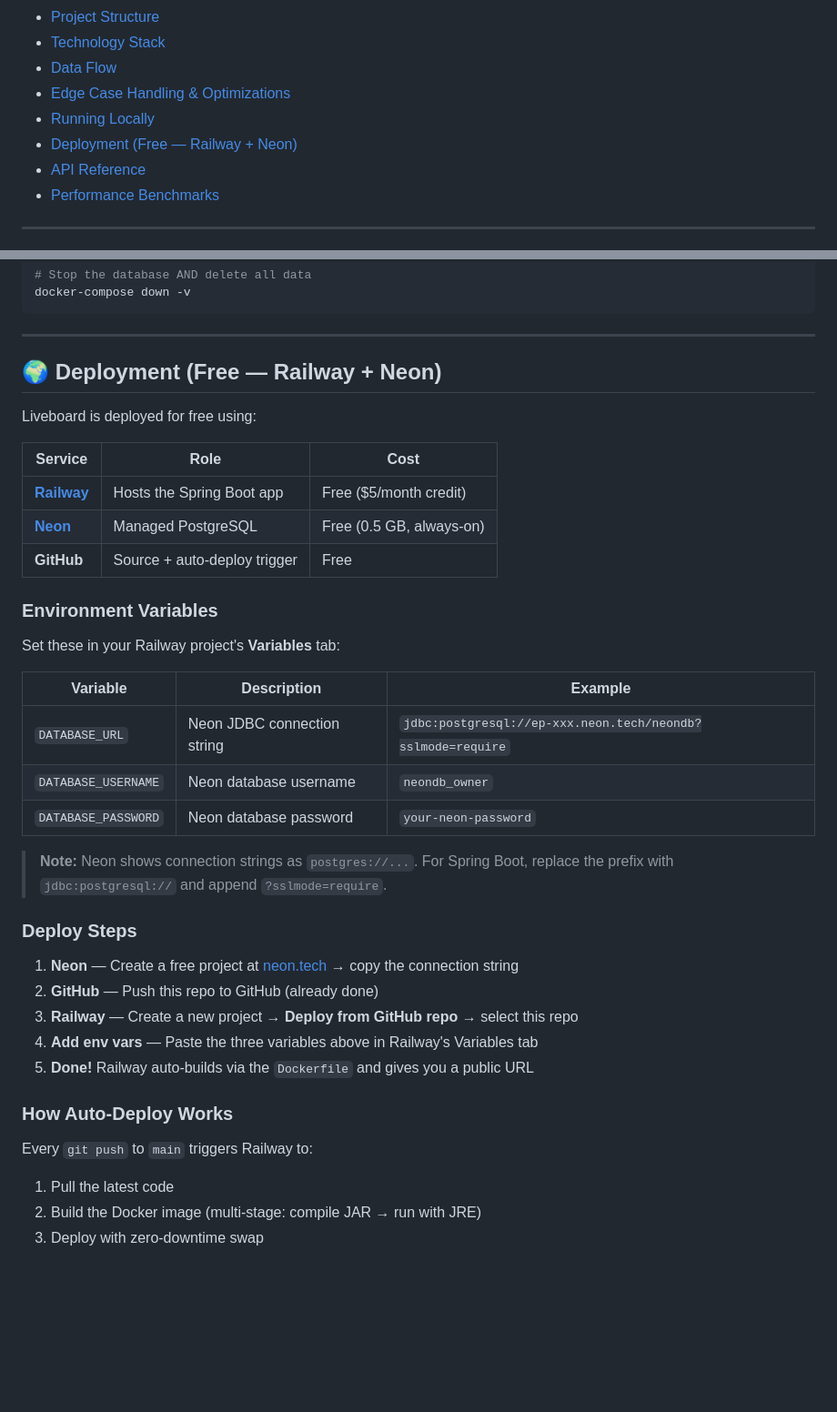
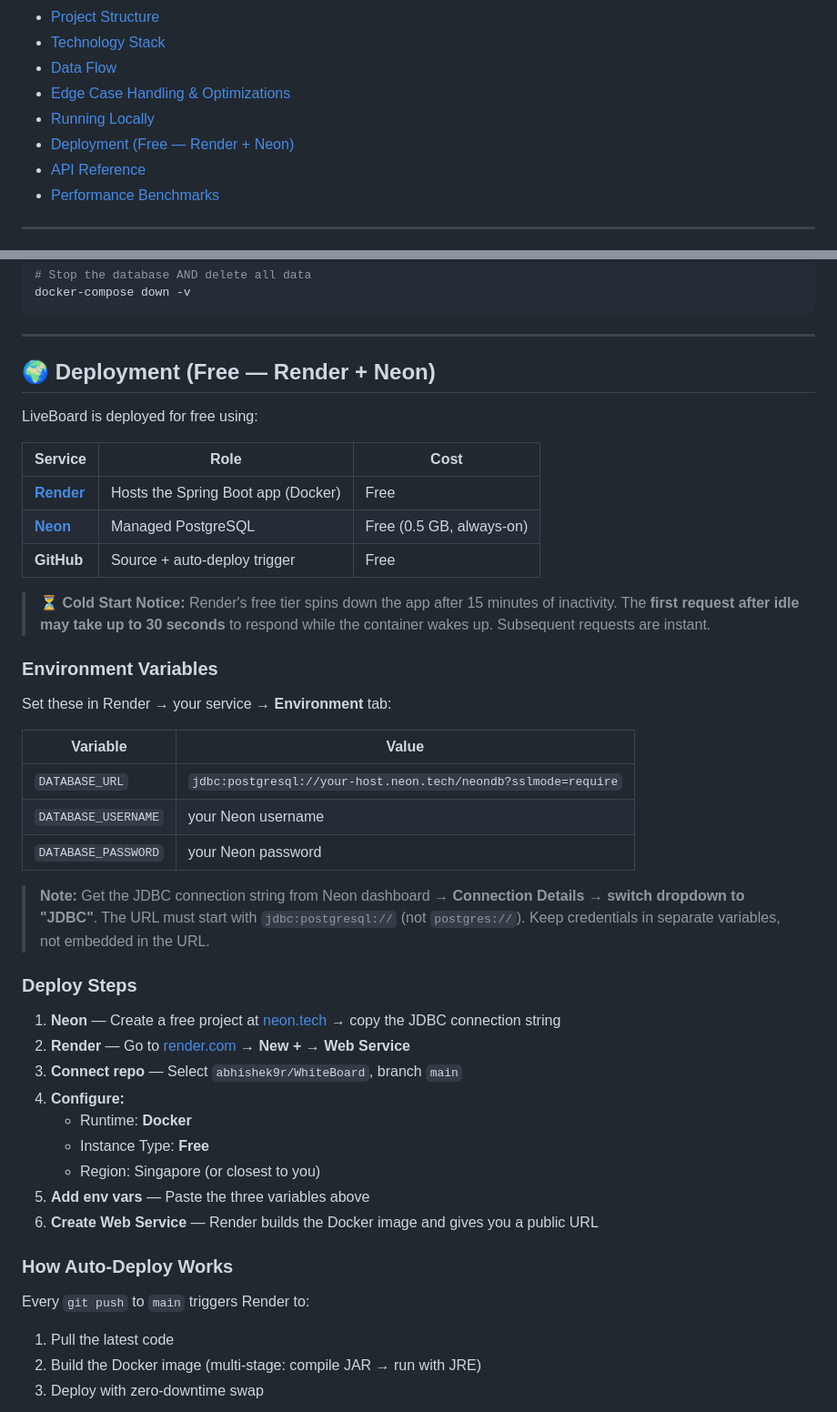
Before and after one commit to abhishek9r/WhiteBoard, a Markdown page: README.md, 2 parts joined by grey strips. Shown at 91% size. Drawn GitHub-style; blank space fills up the shorter version.

Commit message:
docs: update deployment section from Railway to Render with cold-start notice

```diff
--- a/README.md
+++ b/README.md
@@ -14,7 +14,7 @@
 - [Data Flow](#-data-flow)
 - [Edge Case Handling & Optimizations](#-edge-case-handling--optimizations)
 - [Running Locally](#-running-locally)
-- [Deployment (Free — Railway + Neon)](#-deployment-free--railway--neon)
+- [Deployment (Free — Render + Neon)](#-deployment-free--render--neon)
 - [API Reference](#-api-reference)
 - [Performance Benchmarks](#-performance-benchmarks)
 
@@ -300,39 +300,45 @@ docker-compose down -v
 
 ---
 
-## 🌍 Deployment (Free — Railway + Neon)
+## 🌍 Deployment (Free — Render + Neon)
 
-Liveboard is deployed for free using:
+LiveBoard is deployed for free using:
 
 | Service | Role | Cost |
 |---|---|---|
-| **[Railway](https://railway.app)** | Hosts the Spring Boot app | Free ($5/month credit) |
+| **[Render](https://render.com)** | Hosts the Spring Boot app (Docker) | Free |
 | **[Neon](https://neon.tech)** | Managed PostgreSQL | Free (0.5 GB, always-on) |
 | **GitHub** | Source + auto-deploy trigger | Free |
 
+> **⏳ Cold Start Notice:** Render's free tier spins down the app after 15 minutes of inactivity. The **first request after idle may take up to 30 seconds** to respond while the container wakes up. Subsequent requests are instant.
+
 ### Environment Variables
 
-Set these in your Railway project's **Variables** tab:
+Set these in Render → your service → **Environment** tab:
 
-| Variable | Description | Example |
-|---|---|---|
-| `DATABASE_URL` | Neon JDBC connection string | `jdbc:postgresql://ep-xxx.neon.tech/neondb?sslmode=require` |
-| `DATABASE_USERNAME` | Neon database username | `neondb_owner` |
-| `DATABASE_PASSWORD` | Neon database password | `your-neon-password` |
+| Variable | Value |
+|---|---|
+| `DATABASE_URL` | `jdbc:postgresql://your-host.neon.tech/neondb?sslmode=require` |
+| `DATABASE_USERNAME` | your Neon username |
+| `DATABASE_PASSWORD` | your Neon password |
 
-> **Note:** Neon shows connection strings as `postgres://...`. For Spring Boot, replace the prefix with `jdbc:postgresql://` and append `?sslmode=require`.
+> **Note:** Get the JDBC connection string from Neon dashboard → **Connection Details → switch dropdown to "JDBC"**. The URL must start with `jdbc:postgresql://` (not `postgres://`). Keep credentials in separate variables, not embedded in the URL.
 
 ### Deploy Steps
 
-1. **Neon** — Create a free project at [neon.tech](https://neon.tech) → copy the connection string
-2. **GitHub** — Push this repo to GitHub (already done)
-3. **Railway** — Create a new project → **Deploy from GitHub repo** → select this repo
-4. **Add env vars** — Paste the three variables above in Railway's Variables tab
-5. **Done!** Railway auto-builds via the `Dockerfile` and gives you a public URL
+1. **Neon** — Create a free project at [neon.tech](https://neon.tech) → copy the JDBC connection string
+2. **Render** — Go to [render.com](https://render.com) → **New + → Web Service**
+3. **Connect repo** — Select `abhishek9r/WhiteBoard`, branch `main`
+4. **Configure:**
+   - Runtime: **Docker**
+   - Instance Type: **Free**
+   - Region: Singapore (or closest to you)
+5. **Add env vars** — Paste the three variables above
+6. **Create Web Service** — Render builds the Docker image and gives you a public URL
 
 ### How Auto-Deploy Works
 
-Every `git push` to `main` triggers Railway to:
+Every `git push` to `main` triggers Render to:
 1. Pull the latest code
 2. Build the Docker image (multi-stage: compile JAR → run with JRE)
 3. Deploy with zero-downtime swap
```
